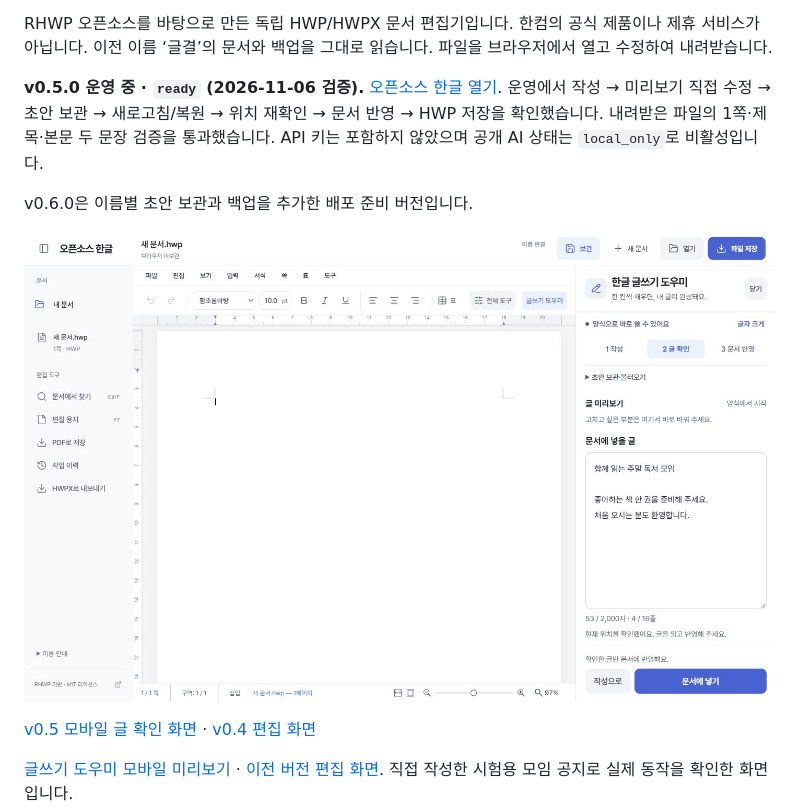
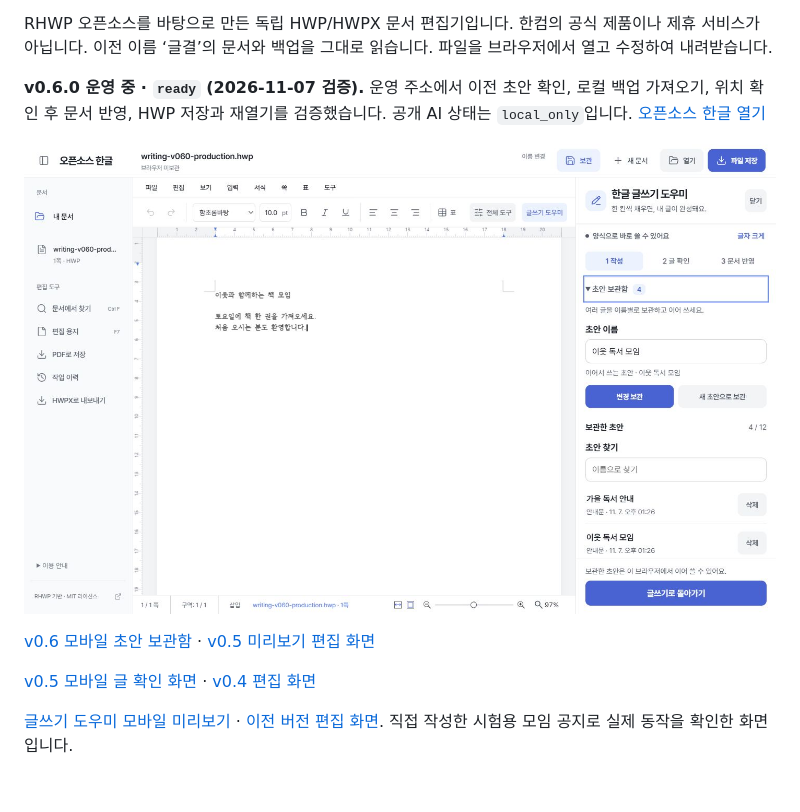
Before and after one commit to boclair98/rhwp-workspace, a Markdown page: README.md, the part around the change. Rendered like a GitHub page; pictures changed too: screenshots/writing-v060-desktop.jpg (added); blank space fills up the shorter version.

Commit message:
docs: verify v0.6 draft migration in production

```diff
--- a/README.md
+++ b/README.md
@@ -40,11 +40,11 @@ v0.5에서 보관한 글은 같은 주소에서 **이전에 보관한 초안**
 
 RHWP 오픈소스를 바탕으로 만든 독립 HWP/HWPX 문서 편집기입니다. 한컴의 공식 제품이나 제휴 서비스가 아닙니다. 이전 이름 ‘글결’의 문서와 백업을 그대로 읽습니다. 파일을 브라우저에서 열고 수정하여 내려받습니다.
 
-**v0.5.0 운영 중 · `ready` (2026-11-06 검증).** [오픈소스 한글 열기](https://rhwp-workspace.coders.kr). 운영에서 작성 → 미리보기 직접 수정 → 초안 보관 → 새로고침/복원 → 위치 재확인 → 문서 반영 → HWP 저장을 확인했습니다. 내려받은 파일의 1쪽·제목·본문 두 문장 검증을 통과했습니다. API 키는 포함하지 않았으며 공개 AI 상태는 `local_only`로 비활성입니다.
+**v0.6.0 운영 중 · `ready` (2026-11-07 검증).** 운영 주소에서 이전 초안 확인, 로컬 백업 가져오기, 위치 확인 후 문서 반영, HWP 저장과 재열기를 검증했습니다. 공개 AI 상태는 `local_only`입니다. [오픈소스 한글 열기](https://rhwp-workspace.coders.kr)
 
-v0.6.0은 이름별 초안 보관과 백업을 추가한 배포 준비 버전입니다.
+![v0.6 운영에서 재열기한 HWP와 초안 보관함](screenshots/writing-v060-desktop.jpg)
 
-![v0.5 운영 화면의 직접 고치는 글 미리보기](screenshots/writing-v050-desktop.png)
+[v0.6 모바일 초안 보관함](screenshots/writing-v060-mobile.jpg) · [v0.5 미리보기 편집 화면](screenshots/writing-v050-desktop.png)
 
 [v0.5 모바일 글 확인 화면](screenshots/writing-v050-mobile.png) · [v0.4 편집 화면](screenshots/writing-v040-desktop.png)
 
```
Also changed, not shown: AI_PANEL_CHECKS.md (+4 -0 lines), screenshots/writing-v060-mobile.jpg (added).
